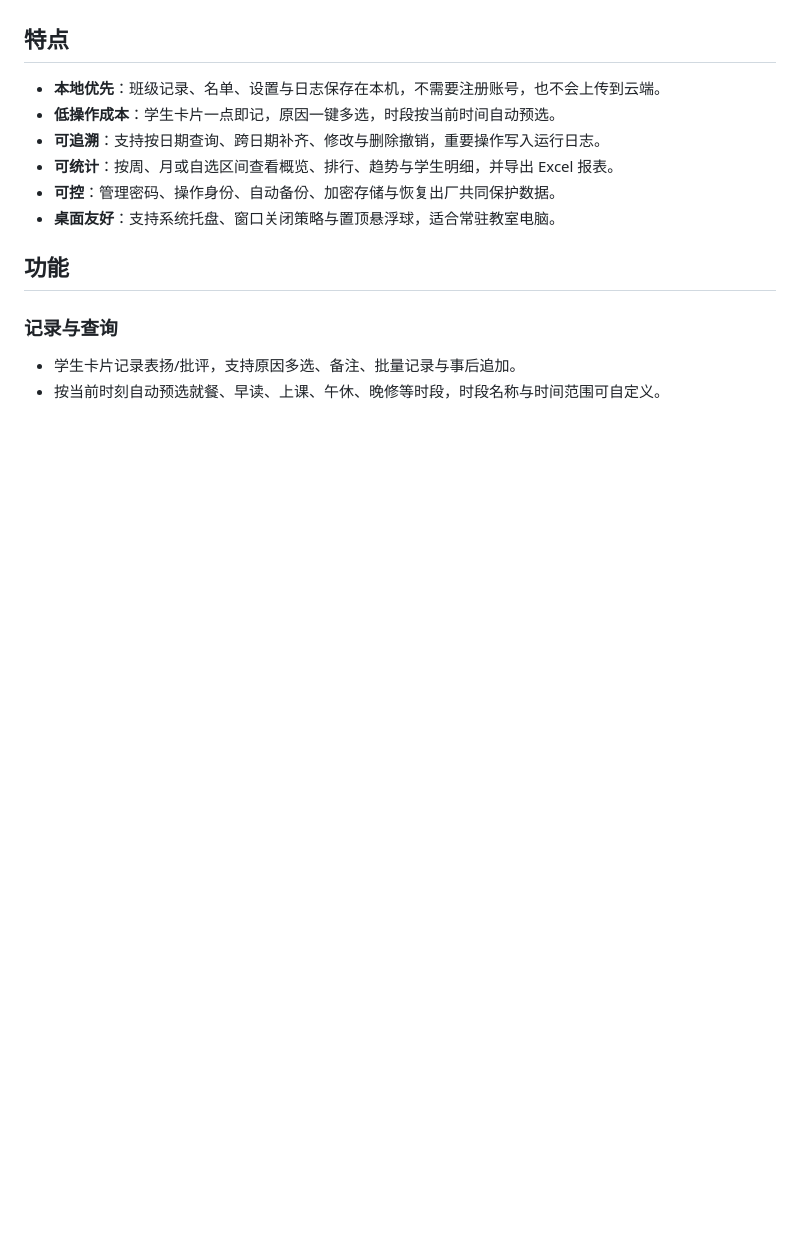
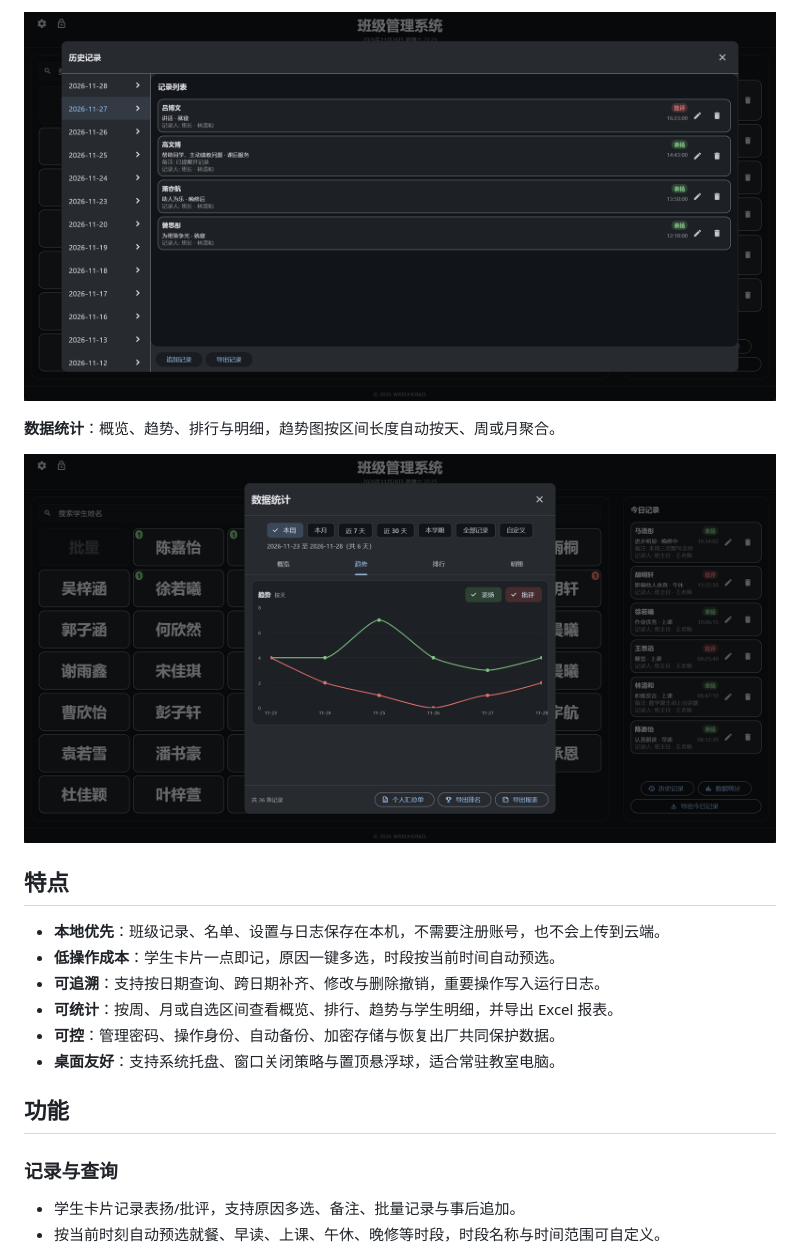
Before and after one commit to WXBDHDMZL/ClassManagementSystem, a Markdown page: README.md, the part around one of its changes. Rendered like a GitHub page; pictures changed too: docs/images/history.png (added), docs/images/statistics.png (added); blank space fills up the shorter version.

```diff
--- a/README.md
+++ b/README.md
@@ -23,3 +38,8 @@
+![历史记录](docs/images/history.png)
+
+**数据统计**：概览、趋势、排行与明细，趋势图按区间长度自动按天、周或月聚合。
+
+![数据统计](docs/images/statistics.png)
 
 ## 特点
 
```
Also changed, not shown: other parts of README.md (+15 -0 lines), docs/images/main.png (added), docs/images/record-dialog.png (added).
